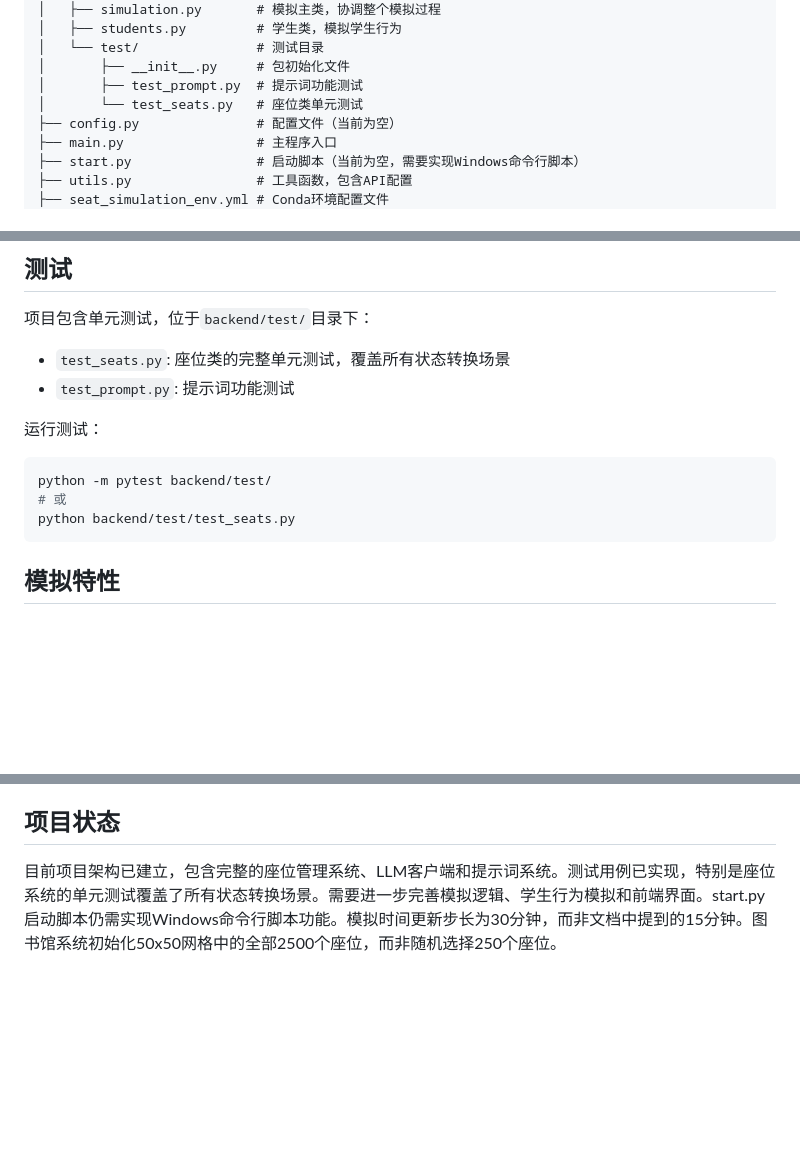
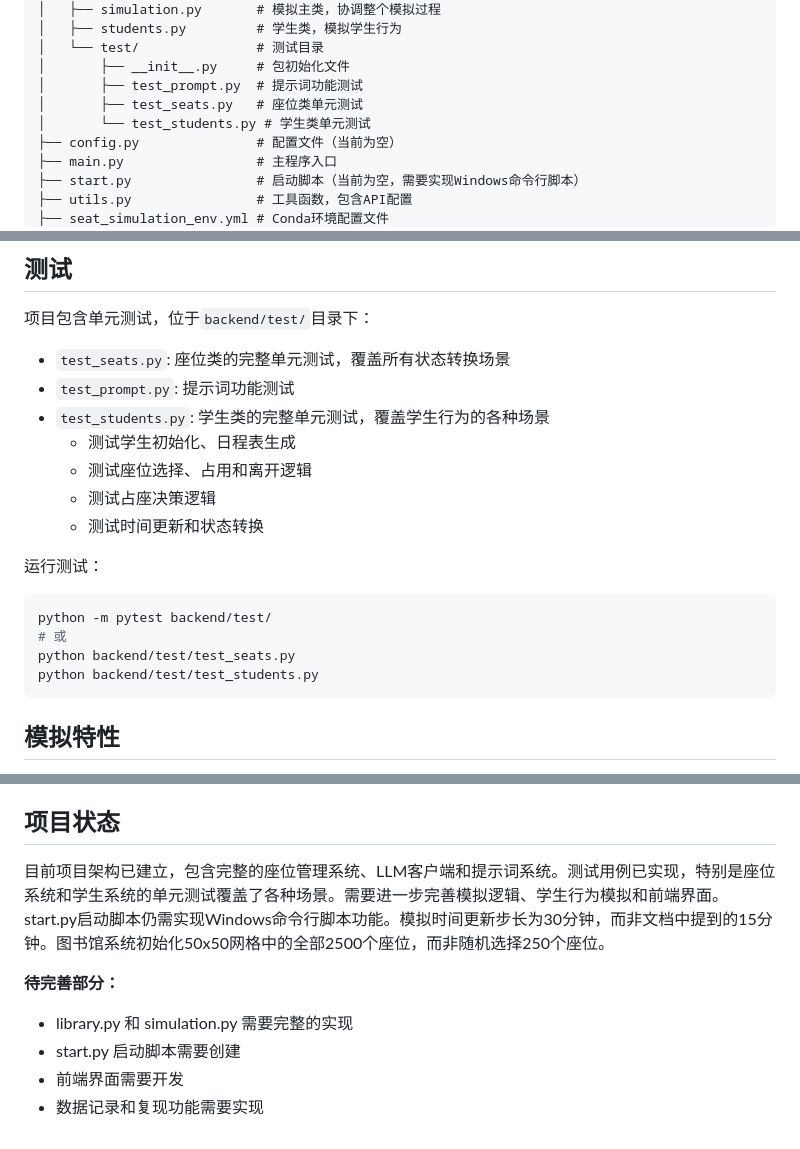
Before and after one commit to Josh-Zhangccc/AIE1901FinalProject-Maximun-Capacity-of-Library, a Markdown page: IFLOW.md, 3 parts joined by grey strips. Rendered like a GitHub page; blank space fills up the shorter version.

````diff
--- a/IFLOW.md
+++ b/IFLOW.md
@@ -27,7 +27,8 @@ AIE1901_FinalExamSimulation/
 │   └── test/               # 测试目录
 │       ├── __init__.py     # 包初始化文件
 │       ├── test_prompt.py  # 提示词功能测试
-│       └── test_seats.py   # 座位类单元测试
+│       ├── test_seats.py   # 座位类单元测试
+│       └── test_students.py # 学生类单元测试
 ├── config.py               # 配置文件（当前为空）
 ├── main.py                 # 主程序入口
 ├── start.py                # 启动脚本（当前为空，需要实现Windows命令行脚本）
@@ -108,12 +111,18 @@ python main.py
 项目包含单元测试，位于`backend/test/`目录下：
 - `test_seats.py`: 座位类的完整单元测试，覆盖所有状态转换场景
 - `test_prompt.py`: 提示词功能测试
+- `test_students.py`: 学生类的完整单元测试，覆盖学生行为的各种场景
+  - 测试学生初始化、日程表生成
+  - 测试座位选择、占用和离开逻辑
+  - 测试占座决策逻辑
+  - 测试时间更新和状态转换
 
 运行测试：
 ```bash
 python -m pytest backend/test/
 # 或
 python backend/test/test_seats.py
+python backend/test/test_students.py
 ```
 
 ## 模拟特性
@@ -141,4 +150,10 @@ python backend/test/test_seats.py
 
 ## 项目状态
 
-目前项目架构已建立，包含完整的座位管理系统、LLM客户端和提示词系统。测试用例已实现，特别是座位系统的单元测试覆盖了所有状态转换场景。需要进一步完善模拟逻辑、学生行为模拟和前端界面。start.py启动脚本仍需实现Windows命令行脚本功能。模拟时间更新步长为30分钟，而非文档中提到的15分钟。图书馆系统初始化50x50网格中的全部2500个座位，而非随机选择250个座位。
+目前项目架构已建立，包含完整的座位管理系统、LLM客户端和提示词系统。测试用例已实现，特别是座位系统和学生系统的单元测试覆盖了各种场景。需要进一步完善模拟逻辑、学生行为模拟和前端界面。start.py启动脚本仍需实现Windows命令行脚本功能。模拟时间更新步长为30分钟，而非文档中提到的15分钟。图书馆系统初始化50x50网格中的全部2500个座位，而非随机选择250个座位。
+
+**待完善部分：**
+- library.py 和 simulation.py 需要完整的实现
+- start.py 启动脚本需要创建
+- 前端界面需要开发
+- 数据记录和复现功能需要实现
````
Also changed, not shown: other parts of IFLOW.md (+2 -0 lines).
